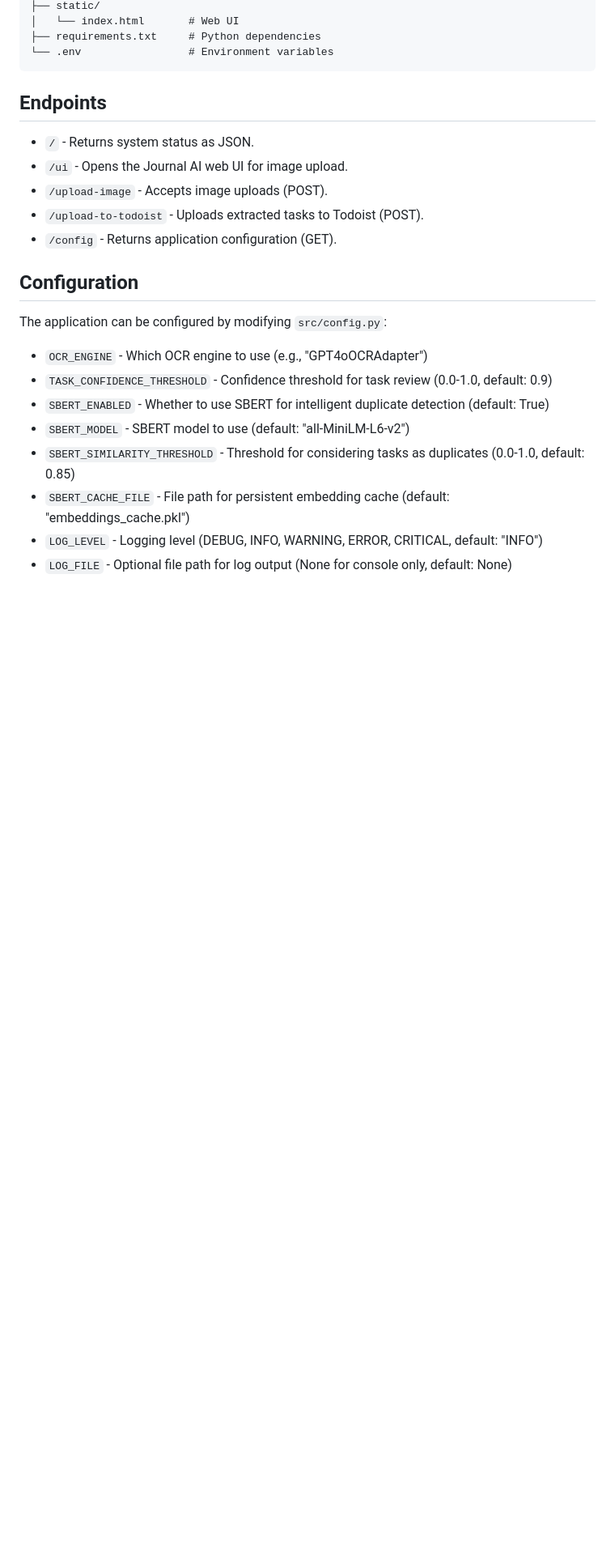
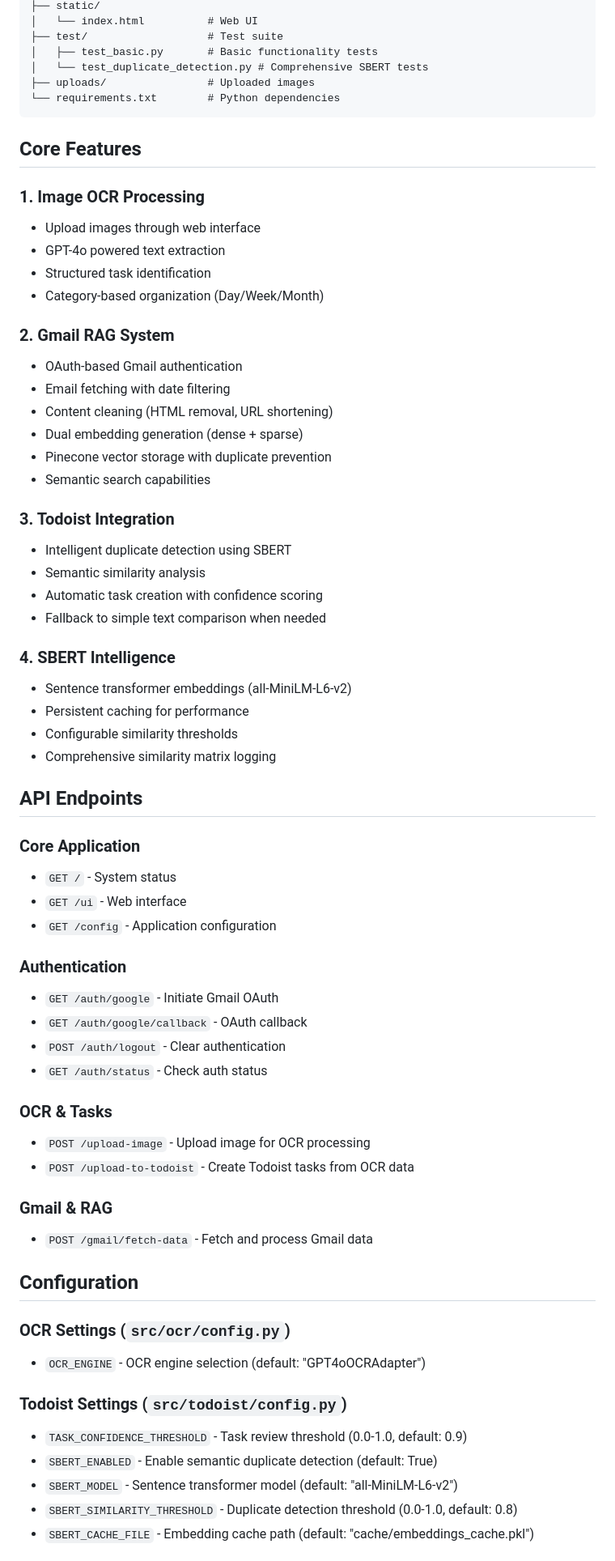
Before and after one commit to marksoreco/journal_ai, a Markdown page: README.md, the part around one of its changes. Shown at 81% size. GitHub-like rendering; blank space fills up the shorter version.

````diff
--- a/README.md
+++ b/README.md
@@ -81,27 +86,69 @@ journal_ai/
 ├── static/
-│   └── index.html       # Web UI
-├── requirements.txt     # Python dependencies
-└── .env                 # Environment variables
+│   └── index.html          # Web UI
+├── test/                   # Test suite
+│   ├── test_basic.py       # Basic functionality tests
+│   └── test_duplicate_detection.py # Comprehensive SBERT tests
+├── uploads/                # Uploaded images
+└── requirements.txt        # Python dependencies
 ```
 
-## Endpoints
+## Core Features
 
-- `/` - Returns system status as JSON.
-- `/ui` - Opens the Journal AI web UI for image upload.
-- `/upload-image` - Accepts image uploads (POST).
-- `/upload-to-todoist` - Uploads extracted tasks to Todoist (POST).
-- `/config` - Returns application configuration (GET).
+### 1. Image OCR Processing
+- Upload images through web interface
+- GPT-4o powered text extraction
+- Structured task identification
+- Category-based organization (Day/Week/Month)
+
+### 2. Gmail RAG System
+- OAuth-based Gmail authentication
+- Email fetching with date filtering
+- Content cleaning (HTML removal, URL shortening)
+- Dual embedding generation (dense + sparse)
+- Pinecone vector storage with duplicate prevention
+- Semantic search capabilities
+
+### 3. Todoist Integration
+- Intelligent duplicate detection using SBERT
+- Semantic similarity analysis
+- Automatic task creation with confidence scoring
+- Fallback to simple text comparison when needed
+
+### 4. SBERT Intelligence
+- Sentence transformer embeddings (all-MiniLM-L6-v2)
+- Persistent caching for performance
+- Configurable similarity thresholds
+- Comprehensive similarity matrix logging
+
+## API Endpoints
+
+### Core Application
+- `GET /` - System status
+- `GET /ui` - Web interface
+- `GET /config` - Application configuration
+
+### Authentication
+- `GET /auth/google` - Initiate Gmail OAuth
+- `GET /auth/google/callback` - OAuth callback
+- `POST /auth/logout` - Clear authentication
+- `GET /auth/status` - Check auth status
+
+### OCR & Tasks
+- `POST /upload-image` - Upload image for OCR processing
+- `POST /upload-to-todoist` - Create Todoist tasks from OCR data
+
+### Gmail & RAG
+- `POST /gmail/fetch-data` - Fetch and process Gmail data
 
 ## Configuration
 
-The application can be configured by modifying `src/config.py`:
+### OCR Settings (`src/ocr/config.py`)
+- `OCR_ENGINE` - OCR engine selection (default: "GPT4oOCRAdapter")
 
-- `OCR_ENGINE` - Which OCR engine to use (e.g., "GPT4oOCRAdapter")
-- `TASK_CONFIDENCE_THRESHOLD` - Confidence threshold for task review (0.0-1.0, default: 0.9)
-- `SBERT_ENABLED` - Whether to use SBERT for intelligent duplicate detection (default: True)
-- `SBERT_MODEL` - SBERT model to use (default: "all-MiniLM-L6-v2")
-- `SBERT_SIMILARITY_THRESHOLD` - Threshold for considering tasks as duplicates (0.0-1.0, default: 0.85)
-- `SBERT_CACHE_FILE` - File path for persistent embedding cache (default: "embeddings_cache.pkl")
-- `LOG_LEVEL` - Logging level (DEBUG, INFO, WARNING, ERROR, CRITICAL, default: "INFO")
-- `LOG_FILE` - Optional file path for log output (None for console only, default: None)
+### Todoist Settings (`src/todoist/config.py`)
+- `TASK_CONFIDENCE_THRESHOLD` - Task review threshold (0.0-1.0, default: 0.9)
+- `SBERT_ENABLED` - Enable semantic duplicate detection (default: True)
+- `SBERT_MODEL` - Sentence transformer model (default: "all-MiniLM-L6-v2")
+- `SBERT_SIMILARITY_THRESHOLD` - Duplicate detection threshold (0.0-1.0, default: 0.8)
+- `SBERT_CACHE_FILE` - Embedding cache path (default: "cache/embeddings_cache.pkl")
 
````
Also changed, not shown: other parts of README.md (+115 -65 lines).
